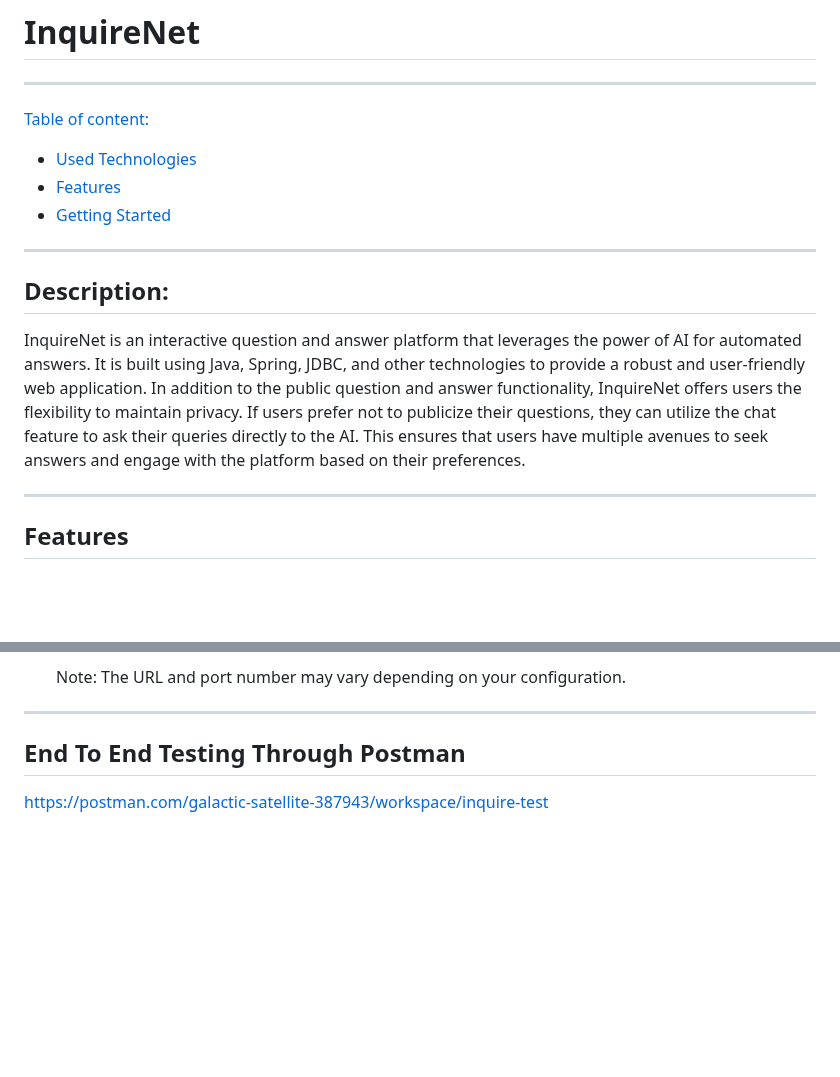
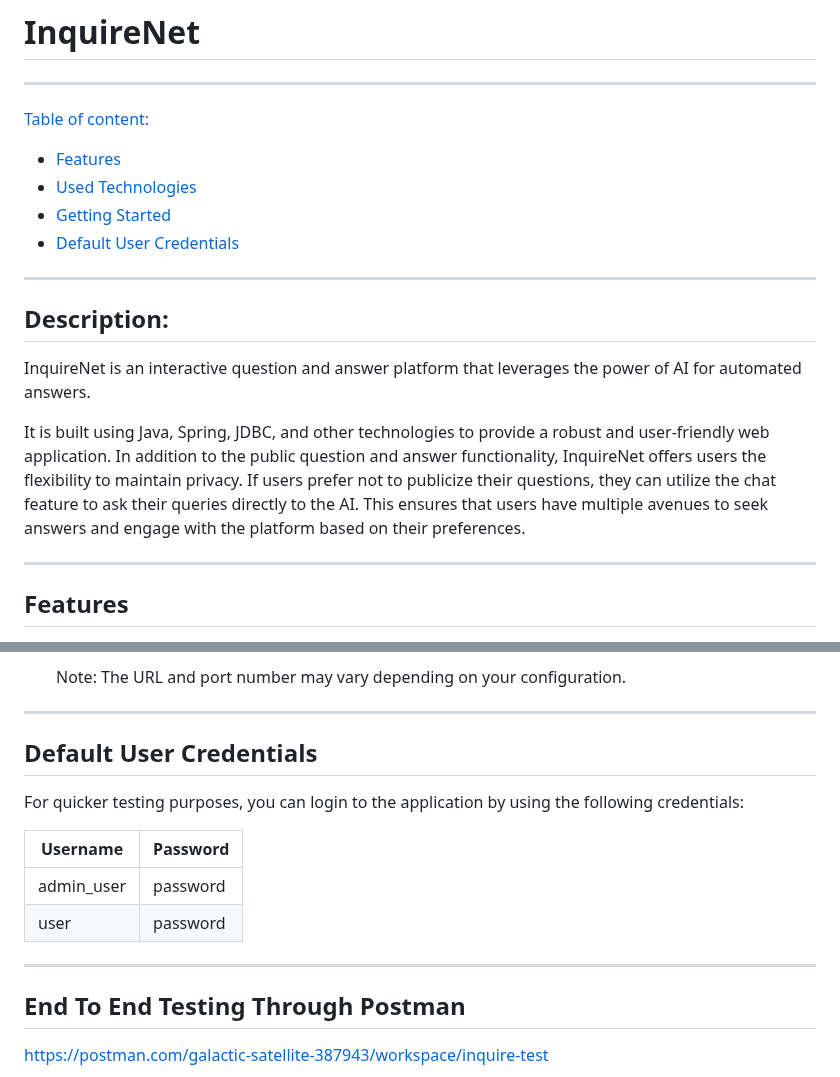
Before and after one commit to RMNorbert/InquireNet, a Markdown page: README.md, 2 parts joined by grey strips. Rendered like a GitHub page; blank space fills up the shorter version.

```diff
--- a/README.md
+++ b/README.md
@@ -29,14 +29,17 @@
 ---
 
 [Table of content:](#description)
+- [Features](#features)
 - [Used Technologies](#used-technologies)
-- [Features](#features)
 - [Getting Started](#getting-started)
+- [Default User Credentials](#default-user-credentials)
 
 ---
 ## Description:
 
-InquireNet is an interactive question and answer platform that leverages the power of AI for automated answers. It is built using Java, Spring, JDBC, and other technologies to provide a robust and user-friendly web application. In addition to the public question and answer functionality, InquireNet offers users the flexibility to maintain privacy. If users prefer not to publicize their questions, they can utilize the chat feature to ask their queries directly to the AI. This ensures that users have multiple avenues to seek answers and engage with the platform based on their preferences.
+InquireNet is an interactive question and answer platform that leverages the power of AI for automated answers.
+
+It is built using Java, Spring, JDBC, and other technologies to provide a robust and user-friendly web application. In addition to the public question and answer functionality, InquireNet offers users the flexibility to maintain privacy. If users prefer not to publicize their questions, they can utilize the chat feature to ask their queries directly to the AI. This ensures that users have multiple avenues to seek answers and engage with the platform based on their preferences.
 
 ---
 ## Features
@@ -145,6 +197,16 @@ Follow these instructions to get a copy of the InquireNet project up and running
 
 ---
 
+## Default User Credentials
+
+   For quicker testing purposes, you can login to the application by using the following credentials:
+
+   | Username      | Password      |
+   | ------------- | ------------- |
+   | admin_user    | password      |
+   | user          | password      |
+
+---
 ## End To End Testing Through Postman
 https://postman.com/galactic-satellite-387943/workspace/inquire-test
 
```
Also changed, not shown: other parts of README.md (+54 -5 lines).
